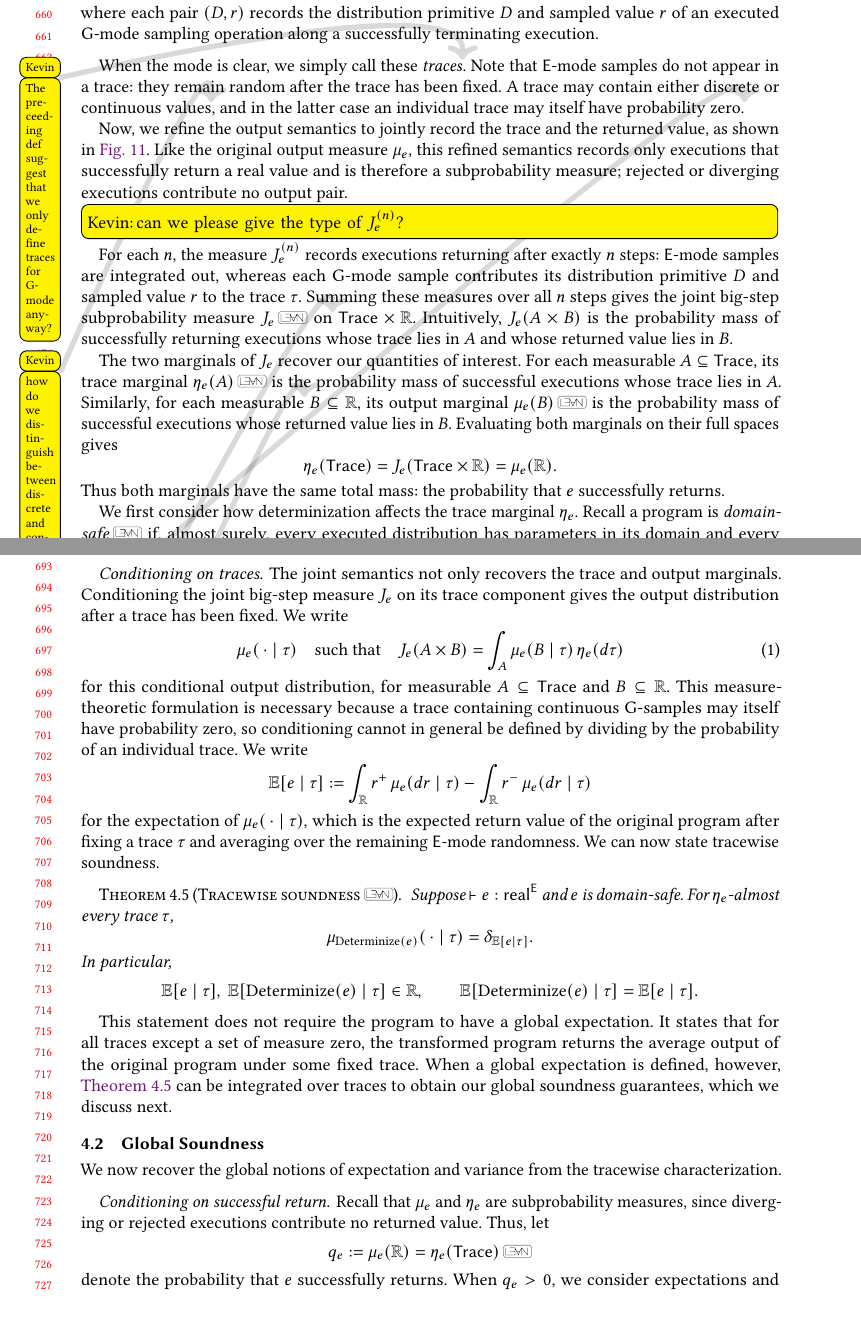
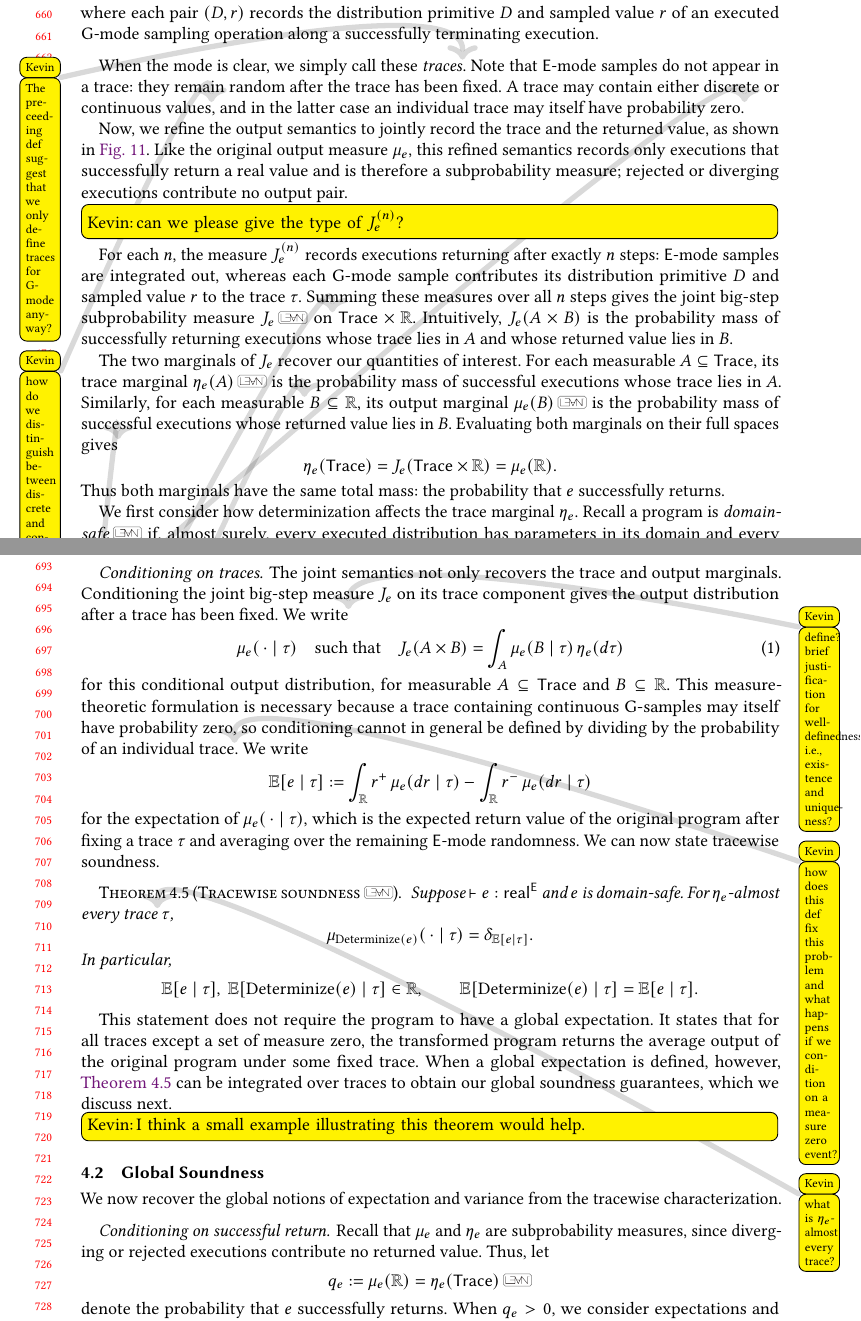
Before and after one commit to julesjacobs/determinize, a LaTeX paper (tex/main.tex, which reads tex/sections/4_soundness.tex): two parts of pages 14 and 15 of 45, joined at a grey line, cut so that both start at the same text, the shorter picture padded with empty space. Compiled offline with pdfLaTeX.

Commit message:
comments sec 4.1

```diff
--- a/tex/sections/4_soundness.tex
+++ b/tex/sections/4_soundness.tex
@@ -106,7 +106,7 @@ subprobability measure $J_e$\leanref{trace-semantics} on\kb{is the measurable sp
 of successfully returning executions whose trace lies in $A$ and whose
 returned value lies in $B$.
 
-The two marginals of $J_e$ recover our quantities of interest. For each measurable $A\subseteq\Trace$, its trace marginal $\trlaw e(A)$\leanref{trace-law} is the probability mass of successful executions whose trace lies in $A$. Similarly, for each measurable\kb{what does that mean?} $B\subseteq\Real$, its output marginal $\law e(B)$\leanref{trace-erasure} is the probability mass of successful executions whose returned value lies in $B$. Evaluating both marginals on their full spaces gives
+The two marginals of $J_e$ recover our quantities of interest. For each measurable $A\subseteq\Trace$, its trace marginal $\trlaw e(A)$\leanref{trace-law} is the probability mass of successful executions whose trace lies in $A$. Similarly, for each measurable\kb{what does that mean?} $B\subseteq\Real$, its output marginal $\law e(B)$\leanref{trace-erasure} is the probability mass of successful executions whose returned value lies in $B$. Evaluating both marginals on their full spaces gives\kb{isn't this already a theorem that deserves a proof?}
 \[
   \trlaw e(\Trace)
   =
@@ -133,13 +133,13 @@ Then $\trans e$ is domain-safe and
 \end{lemma}
 
 \paragraph{Conditioning on traces.}
-The joint semantics not only recovers the trace and output marginals. Conditioning the joint big-step measure \(J_e\) on its trace component gives the output distribution after a trace has been fixed. We write
+The joint semantics not only recovers the trace and output marginals. Conditioning the joint big-step measure \(J_e\) on its trace component gives the output distribution after a trace has been fixed. We write\kb{define? brief justification for well-definedness, i.e., existence and uniqueness?}
 \begin{align}\label{eq:disintegration}
   \law e(\,\cdot\mid\tau)
   \quad\text{such that}\quad
   J_e(A\times B)=\int_A\law e(B\mid\tau)\,\trlaw e(d\tau)
 \end{align}
-for this conditional output distribution, for measurable $A\subseteq\Trace$ and $B\subseteq\Real$. This measure-theoretic formulation is necessary because a trace containing continuous $\G$-samples may itself have probability zero, so conditioning cannot in general be defined by dividing by the probability of an individual trace. We write
+for this conditional output distribution, for measurable $A\subseteq\Trace$ and $B\subseteq\Real$. This measure-theoretic formulation is necessary because a trace containing continuous $\G$-samples may itself have probability zero, so conditioning cannot in general be defined by dividing by the probability of an individual trace\kb{how does this def fix this problem and what happens if we condition on a measure zero event?}. We write
 \begin{align*}\label{eq:conditional-expectation}
   \Expect[e\mid\tau] :=
   \int_{\Real}r^+\,\law e(dr\mid\tau)
@@ -151,7 +151,7 @@ for the expectation of $\law e(\,\cdot\mid\tau)$, which is the expected return v
 \begin{theorem}[Tracewise soundness\leanref{trace-soundness}]
 \label{thm:trace-soundness}
 Suppose $\vdash e:\tyR\E$ and $e$ is domain-safe. For
-$\trlaw e$-almost every trace $\tau$,
+$\trlaw e$-almost every trace\kb{what is $\trlaw e$-almost every trace?} $\tau$,
 \[
   \law{\trans e}(\,\cdot\mid\tau)
   =
@@ -168,6 +168,8 @@ In particular,
 This statement does not require the program to have a global
 expectation. It states that for all traces except a set of measure zero, the transformed program returns the average output of the original program under some fixed trace. When a global expectation is defined, however, \cref{thm:trace-soundness} can be integrated
 over traces to obtain our global soundness guarantees, which we discuss next.
+
+\kbin{I think a small example illustrating this theorem would help.}
 
 \subsection{Global Soundness}
 
```
